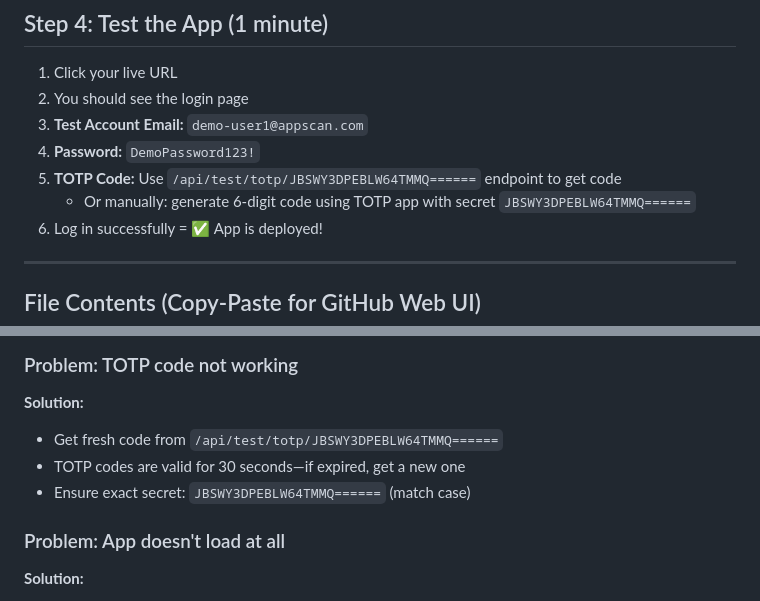
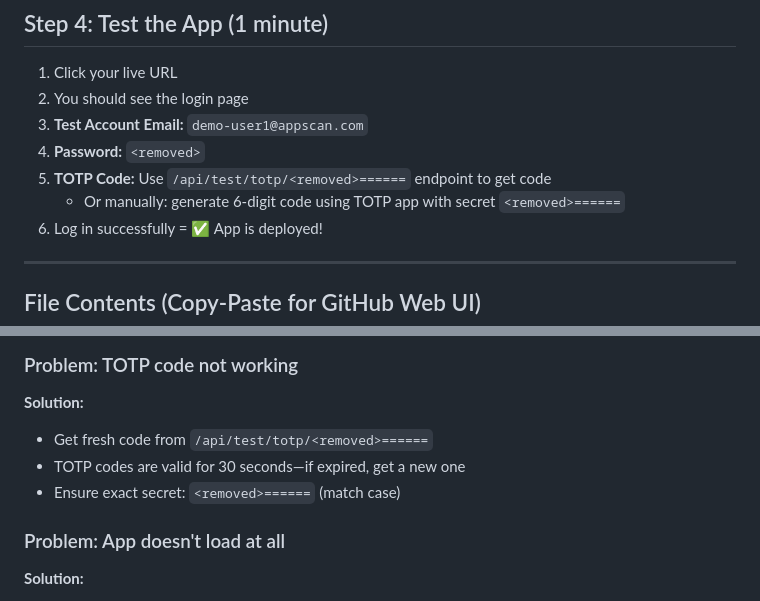
Before and after one commit to huss2021/appscan-demo-mfa, a Markdown page: DEPLOYMENT_GUIDE.md, 2 parts joined by grey strips. Rendered like a GitHub page.

```diff
--- a/DEPLOYMENT_GUIDE.md
+++ b/DEPLOYMENT_GUIDE.md
@@ -133,9 +133,9 @@ Vercel will:
 1. Click your live URL
 2. You should see the login page
 3. **Test Account Email:** `demo-user1@appscan.com`
-4. **Password:** `DemoPassword123!`
-5. **TOTP Code:** Use `/api/test/totp/JBSWY3DPEBLW64TMMQ======` endpoint to get code
-   - Or manually: generate 6-digit code using TOTP app with secret `JBSWY3DPEBLW64TMMQ======`
+4. **Password:** `<removed>`
+5. **TOTP Code:** Use `/api/test/totp/<removed>======` endpoint to get code
+   - Or manually: generate 6-digit code using TOTP app with secret `<removed>======`
 6. Log in successfully = ✅ App is deployed!
 
 ---
@@ -249,9 +249,9 @@ secrets.txt
 ### Problem: TOTP code not working
 
 **Solution:**
-- Get fresh code from `/api/test/totp/JBSWY3DPEBLW64TMMQ======`
+- Get fresh code from `/api/test/totp/<removed>======`
 - TOTP codes are valid for 30 seconds—if expired, get a new one
-- Ensure exact secret: `JBSWY3DPEBLW64TMMQ======` (match case)
+- Ensure exact secret: `<removed>======` (match case)
 
 ### Problem: App doesn't load at all
 
```
